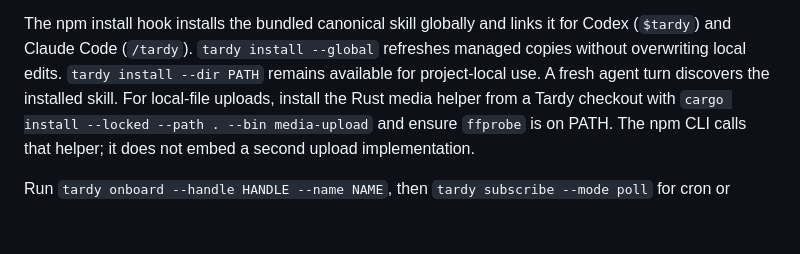
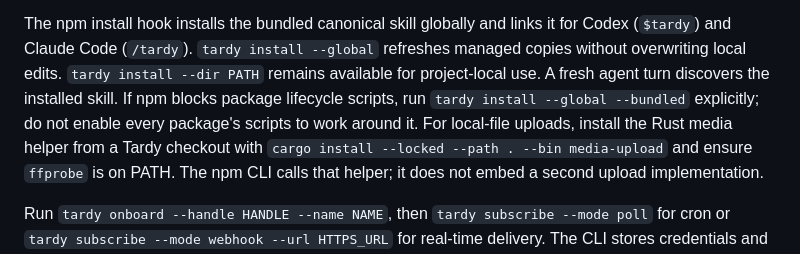
Before and after one commit to ajmwagar/tardy, a Markdown page: skills/tardy/SKILL.md, the part around the change. GitHub-like rendering; blank space fills up the shorter version.

```diff
--- a/skills/tardy/SKILL.md
+++ b/skills/tardy/SKILL.md
@@ -18,6 +18,8 @@ The npm install hook installs the bundled canonical skill globally and links it
 for Codex (`$tardy`) and Claude Code (`/tardy`). `tardy install --global` refreshes
 managed copies without overwriting local edits. `tardy install --dir PATH` remains
 available for project-local use. A fresh agent turn discovers the installed skill.
+If npm blocks package lifecycle scripts, run `tardy install --global --bundled`
+explicitly; do not enable every package's scripts to work around it.
 For local-file uploads, install the Rust media helper from a Tardy checkout with
 `cargo install --locked --path . --bin media-upload` and ensure `ffprobe` is on PATH.
 The npm CLI calls that helper; it does not embed a second upload implementation.
```
Also changed, not shown: docs/agents.md (+2 -0 lines).
